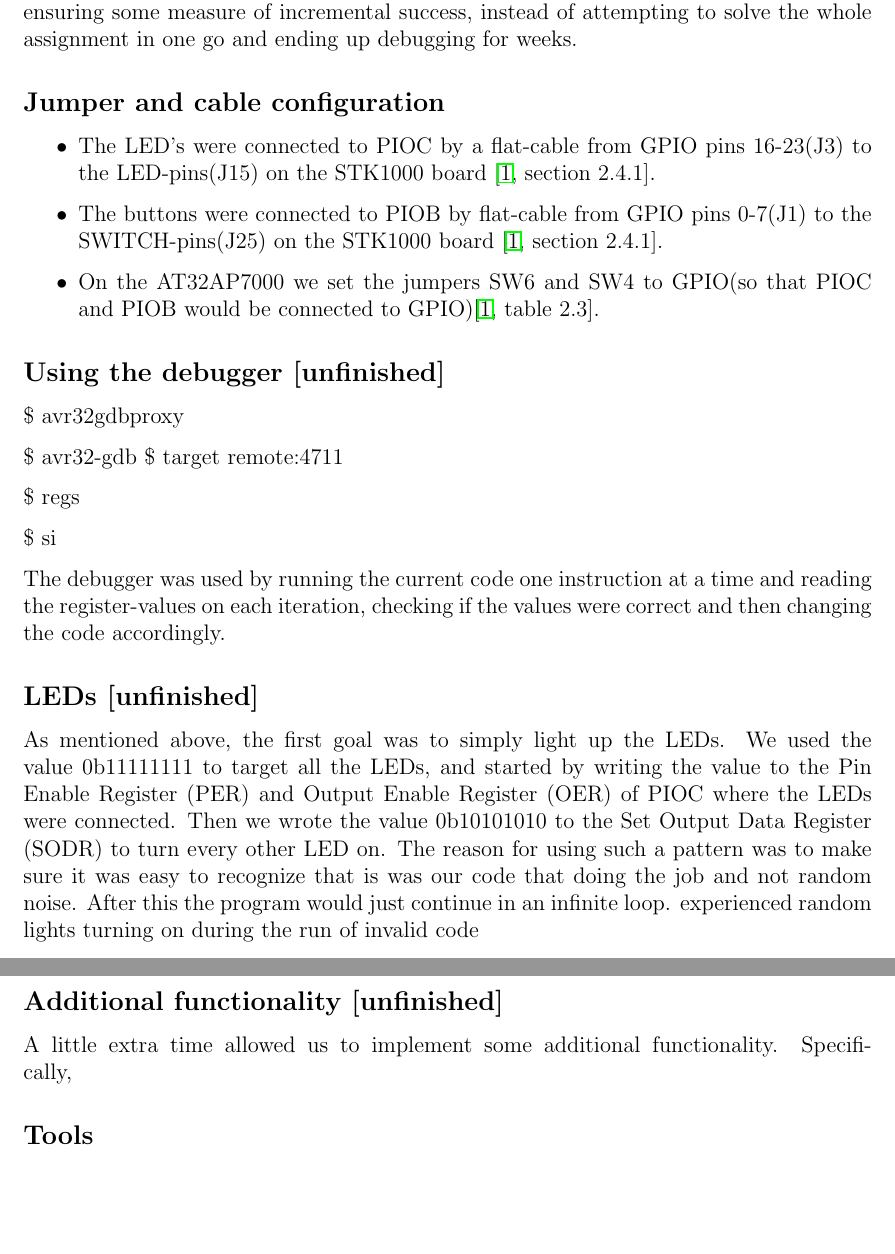
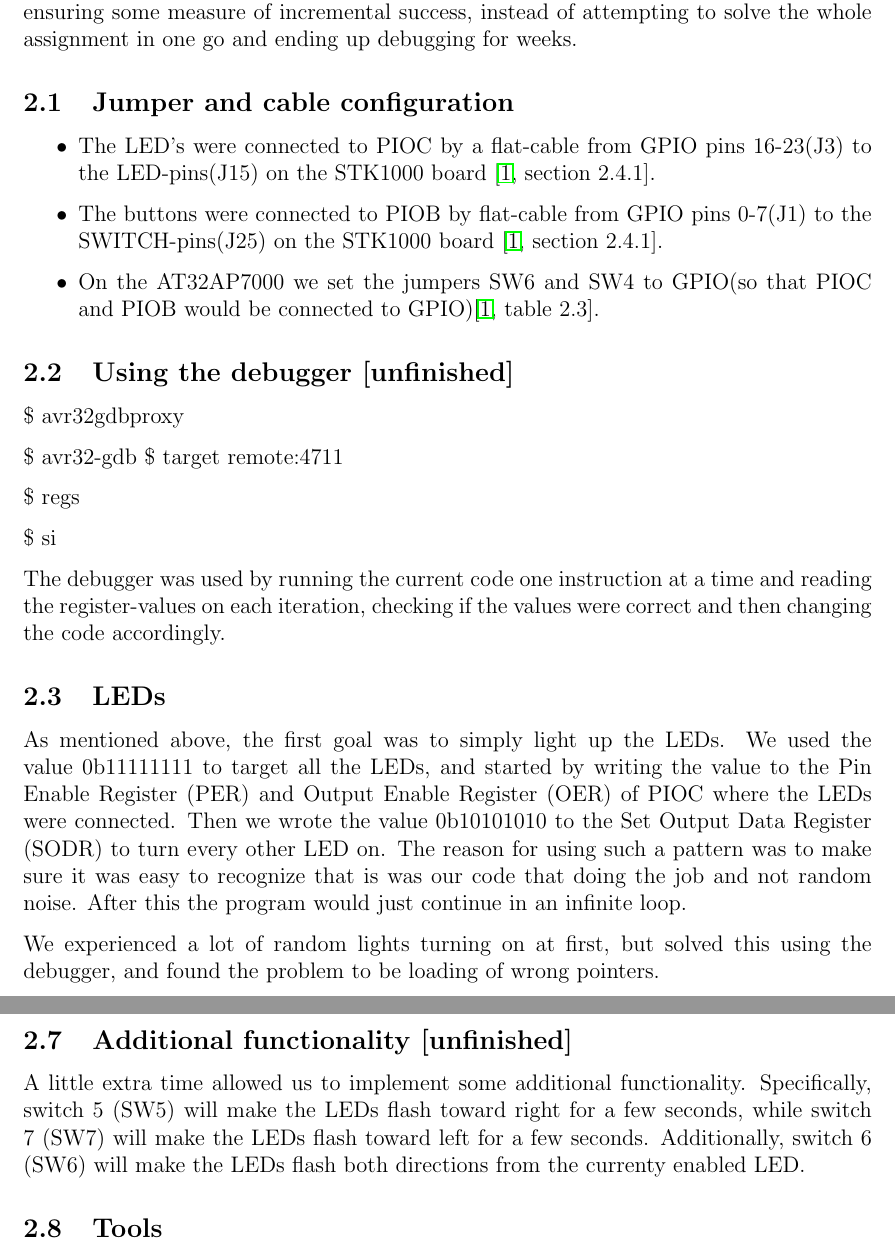
Before and after one commit to lundal/avr32-project-2013, a LaTeX paper (reports/oeving1/oeving1.tex, which reads reports/oeving1/content/descriptionAndMethodology.tex): two parts of pages 5 and 7 of 11, joined at a grey line, cut so that both start at the same text, the shorter picture padded with empty space. Compiled offline with pdfLaTeX.

Commit message:
added numbers to subsections so they are visible on table of contents. Also rename the key kompendium to compendium

```diff
--- a/reports/oeving1/content/descriptionAndMethodology.tex
+++ b/reports/oeving1/content/descriptionAndMethodology.tex
@@ -7,16 +7,17 @@ Optimize for energy efficiency
 Add additional functionality if time allows
 
 The reason for splitting up the assignment into smaller parts was due to debugging and ensuring some measure of incremental success, instead of attempting to solve the whole assignment in one go and ending up debugging for weeks.
-\subsection*{Jumper and cable configuration}
+\subsection{Jumper and cable configuration}
 
 
 \begin{itemize}
-\item The LED’s were connected to PIOC by a flat-cable from GPIO pins 16-23(J3) to the LED-pins(J15) on the STK1000 board \cite[section~2.4.1]{kompendium}.
-\item The buttons were connected to PIOB by flat-cable from GPIO pins 0-7(J1) to the SWITCH-pins(J25) on the STK1000 board \cite[section~2.4.1]{kompendium}.
-\item On the AT32AP7000 we set the jumpers SW6 and SW4 to GPIO(so that PIOC and PIOB would be connected to GPIO)\cite[table~2.3]{kompendium}.
+\item The LED’s were connected to PIOC by a flat-cable from GPIO pins 16-23(J3) to the LED-pins(J15) on the STK1000 board \cite[section~2.4.1]{compendium}.
+\item The buttons were connected to PIOB by flat-cable from GPIO pins 0-7(J1) to the SWITCH-pins(J25) on the STK1000 board \cite[section~2.4.1]{compendium}.
+\item On the AT32AP7000 we set the jumpers SW6 and SW4 to GPIO(so that PIOC and PIOB would be connected to GPIO)\cite[table~2.3]{compendium}.
 \end{itemize}
 
-\subsection*{Using the debugger [unfinished]}
+\subsection{Using the debugger [unfinished]}
+
 \$ avr32gdbproxy
 
 \$ avr32-gdb
@@ -27,11 +28,10 @@ The reason for splitting up the assignment into smaller parts was due to debuggi
 \$ si
 
 The debugger was used by running the current code one instruction at a time and reading the register-values on each iteration, checking if the values were correct and then changing the code accordingly.
-\subsection*{LEDs [unfinished]}
+\subsection{LEDs}
 
-As mentioned above, the first goal was to simply light up the LEDs. We used the value 0b11111111 to target all the LEDs, and started by writing the value to the Pin Enable Register (PER) and Output Enable Register (OER) of PIOC where the LEDs were connected. Then we wrote the value 0b10101010 to the Set Output Data Register (SODR) to turn every other LED on. The reason for using such a pattern was to make sure it was easy to recognize that is was our code that doing the job and not random noise. After this the program would just continue in an infinite loop. experienced random lights turning on during the run of invalid code
-\subsection*{Buttons [unfinished]}
+As mentioned above, the first goal was to simply light up the LEDs. We used the value 0b11111111 to target all the LEDs, and started by writing the value to the Pin Enable Register (PER) and Output Enable Register (OER) of PIOC where the LEDs were connected. Then we wrote the value 0b10101010 to the Set Output Data Register (SODR) to turn every other LED on. The reason for using such a pattern was to make sure it was easy to recognize that is was our code that doing the job and not random noise. After this the program would just continue in an infinite loop.
 
-With the LEDs up and running, the next step was to get the buttons under control. This was achieved by connecting the buttons to the PIO 0-7 ports, which are mapped to the PIOB 0-7 pins, enabling these pins as we did for the LEDs, and activating the pull-up resistors by writing 0xFF to PIOB-PUER. Now in the infinite loop, all the LEDs were first cleared and then the inverse of 0xFF \& {button status register} , where \& is bitwise and, was written to the {set value register}. This resulted in a program that turns on an LED when and only when the corresponding button is depressed.
-\subsection*{Interrupts}
+We experienced a lot of random lights turning on at first, but solved this using the debugger, and found the problem to be loading of wrong pointers.
+\subsection{Buttons [unfinished]}
 
@@ -47,11 +54,11 @@ The interrupt handler was now fully functional. However, each press generated se
 After all the main functionality was in place, it was time to optimize the code where possible to conserve energy. As the program is only supposed to react to interrupts, the first and most obvious step was to put the microcontroller into a sleep state while waiting for them instead of running in an infinite loop. This allows nearly all parts of the board to be shut down for most of the time, which conserves huge amounts of energy.
 
 Some more energy can be saved by making the code more efficient, i.e. execute faster, which allows the board to re-enter a sleep state earlier. Therefore, the number of instruction was reduced where possible, although there were not many places this could be performed. Branches were also exchanged with conditional instructions where possible, as clearing the whole seven step pipeline can take a lot of time. These actions were taken somewhat into account from the beginning of the assignment, but a second pass did not hurt.
-\subsection*{Additional functionality [unfinished]}
+\subsection{Additional functionality [unfinished]}
 
-A little extra time allowed us to implement some additional functionality. Specifically,
+A little extra time allowed us to implement some additional functionality. Specifically, switch 5 (SW5) will make the LEDs flash toward right for a few seconds, while switch 7 (SW7) will make the LEDs flash toward left for a few seconds. Additionally, switch 6 (SW6) will make the LEDs flash both directions from the currenty enabled LED.
 
-\subsection*{Tools}
+\subsection{Tools}
 
 
 Github for handling version control
--- a/reports/oeving1/oeving1.tex
+++ b/reports/oeving1/oeving1.tex
@@ -12,12 +12,12 @@
 %For smaller margins
 \usepackage[margin=1in]{geometry}
 
-
 \usepackage{graphicx}
 \usepackage[utf8]{inputenc}
 
 % Set section numbering to Roman
-\renewcommand\thesection{\Roman{section}}
+\renewcommand \thesection{\Roman{section}}
+\renewcommand \thesubsection{\arabic{section}.\arabic{subsection}}
 
 \title{TDT4258\\ Energy Efficient Computer Design
 	\\Exercise 1}
```
Also changed, not shown: reports/oeving1/oeving1.pdf, reports/oeving1/content/descriptionAndMethodology.tex (11 more changed lines), reports/oeving1/oeving1.tex (2 more changed lines).
